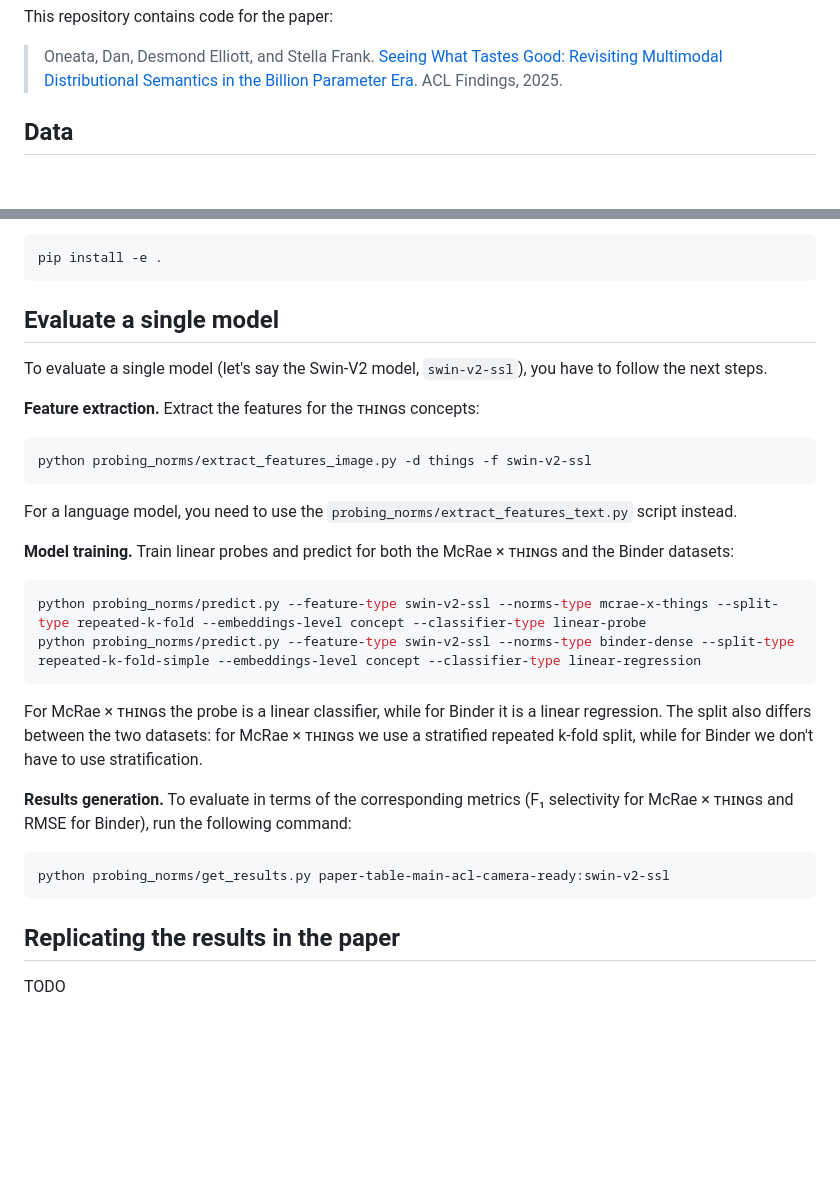
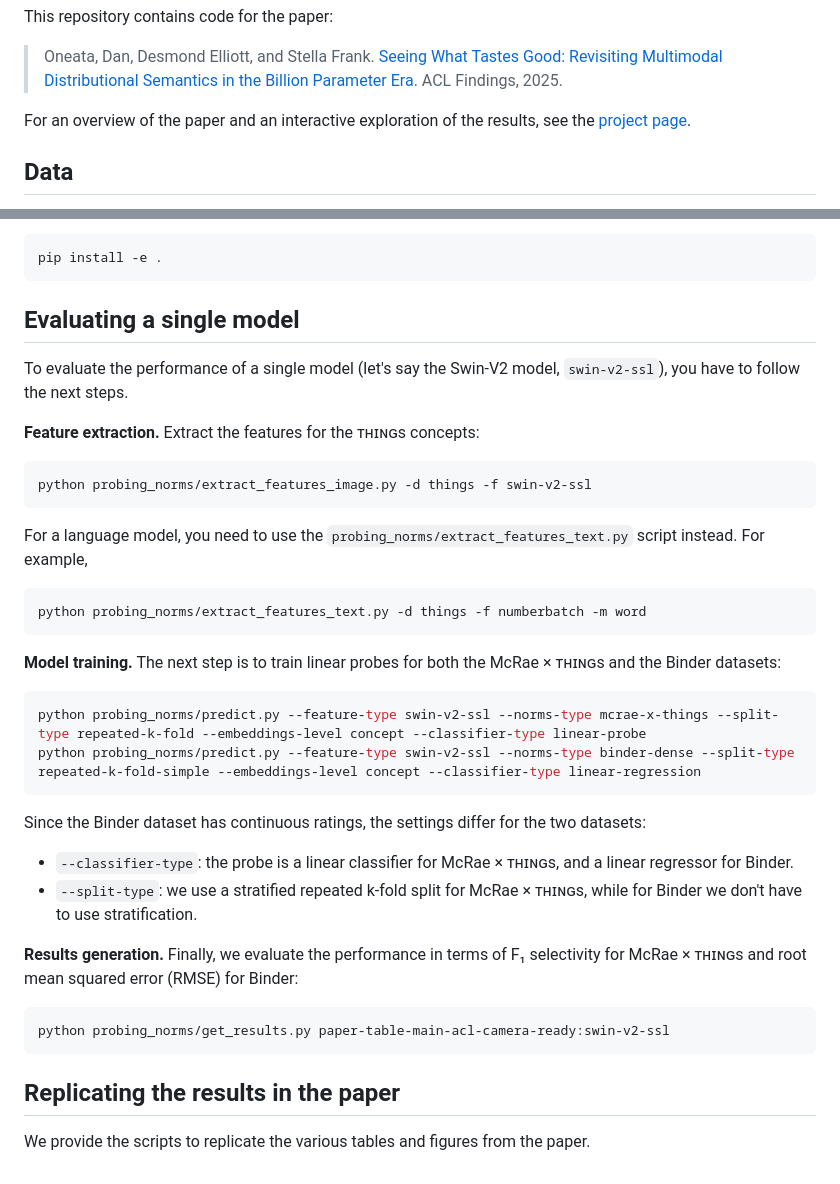
Before and after one commit to danoneata/probing-norms, a Markdown page: README.md, 2 parts joined by grey strips. Drawn GitHub-style; blank space fills up the shorter version.

Commit message:
Wordsmithing

````diff
--- a/README.md
+++ b/README.md
@@ -3,6 +3,8 @@ This repository contains code for the paper:
 > Oneata, Dan, Desmond Elliott, and Stella Frank.
 > [Seeing What Tastes Good: Revisiting Multimodal Distributional Semantics in the Billion Parameter Era.](https://arxiv.org/abs/2506.03994)
 > ACL Findings, 2025.
+
+For an overview of the paper and an interactive exploration of the results, see the [project page](https://danoneata.github.io/seeing-what-tastes-good).
 
 ## Data
 
@@ -41,32 +43,36 @@ Then you can install this code as a library with:
 pip install -e .
 ```
 
-## Evaluate a single model
+## Evaluating a single model
 
-To evaluate a single model (let's say the Swin-V2 model, `swin-v2-ssl`), you have to follow the next steps.
+To evaluate the performance of a single model (let's say the Swin-V2 model, `swin-v2-ssl`), you have to follow the next steps.
 
 **Feature extraction.**
 Extract the features for the ᴛʜɪɴɢs concepts:
 ```bash
 python probing_norms/extract_features_image.py -d things -f swin-v2-ssl
 ```
-For a language model, you need to use the `probing_norms/extract_features_text.py` script instead.
+For a language model, you need to use the `probing_norms/extract_features_text.py` script instead. For example,
+```bash
+python probing_norms/extract_features_text.py -d things -f numberbatch -m word
+```
 
 **Model training.**
-Train linear probes and predict for both the McRae × ᴛʜɪɴɢs and the Binder datasets:
+The next step is to train linear probes for both the McRae × ᴛʜɪɴɢs and the Binder datasets:
 ```bash
 python probing_norms/predict.py --feature-type swin-v2-ssl --norms-type mcrae-x-things --split-type repeated-k-fold --embeddings-level concept --classifier-type linear-probe
 python probing_norms/predict.py --feature-type swin-v2-ssl --norms-type binder-dense --split-type repeated-k-fold-simple --embeddings-level concept --classifier-type linear-regression
 ```
-For McRae × ᴛʜɪɴɢs the probe is a linear classifier, while for Binder it is a linear regression.
-The split also differs between the two datasets: for McRae × ᴛʜɪɴɢs we use a stratified repeated k-fold split, while for Binder we don't have to use stratification.
+Since the Binder dataset has continuous ratings, the settings differ for the two datasets:
+- `--classifier-type`: the probe is a linear classifier for McRae × ᴛʜɪɴɢs, and a linear regressor for Binder.
+- `--split-type`: we use a stratified repeated k-fold split for McRae × ᴛʜɪɴɢs, while for Binder we don't have to use stratification.
 
 **Results generation.**
-To evaluate in terms of the corresponding metrics (F₁ selectivity for McRae × ᴛʜɪɴɢs and RMSE for Binder), run the following command:
+Finally, we evaluate the performance in terms of F₁ selectivity for McRae × ᴛʜɪɴɢs and root mean squared error (RMSE) for Binder:
 ```bash
 python probing_norms/get_results.py paper-table-main-acl-camera-ready:swin-v2-ssl
 ```
 
 ## Replicating the results in the paper
 
-TODO
+We provide the scripts to replicate the various tables and figures from the paper.
````
